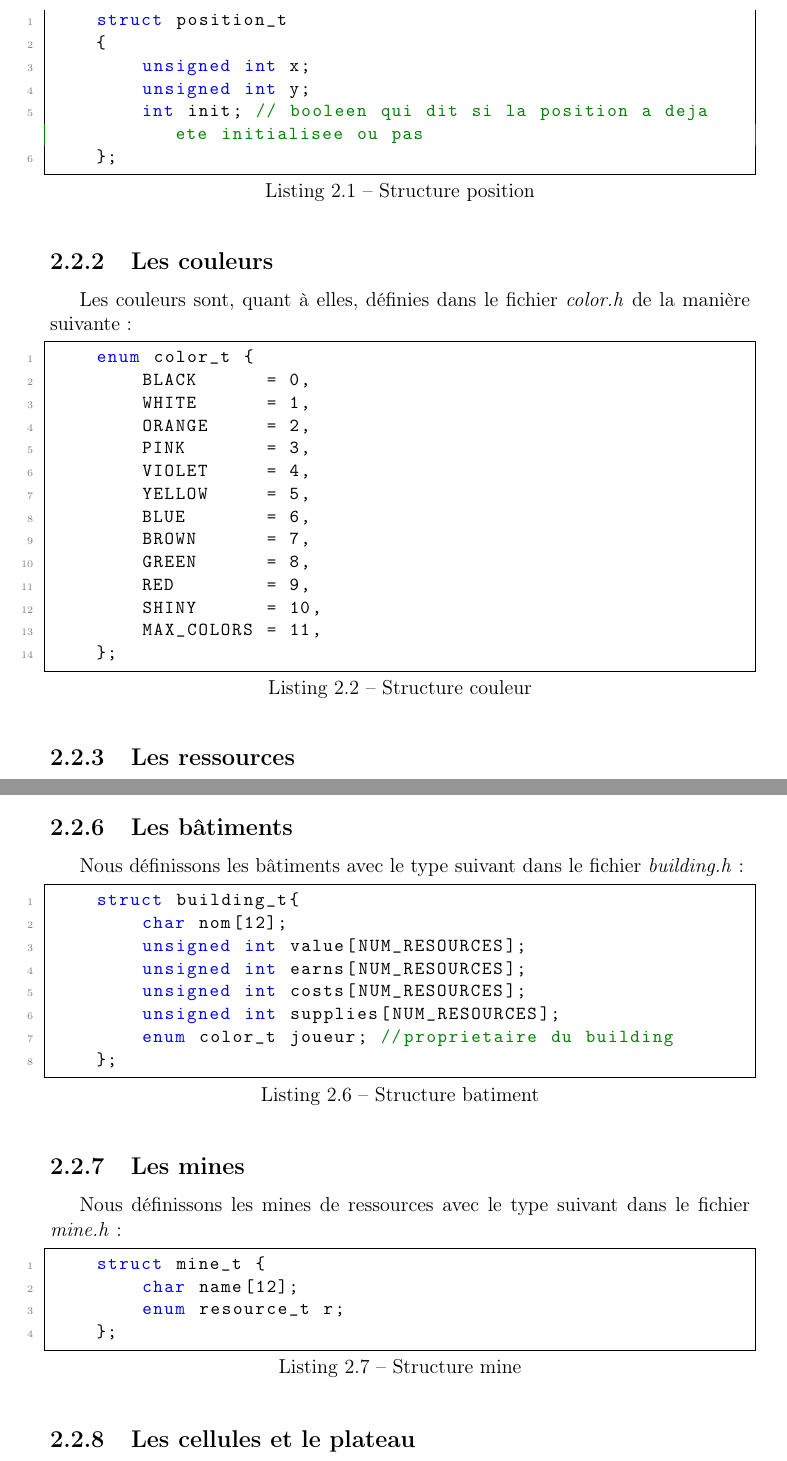
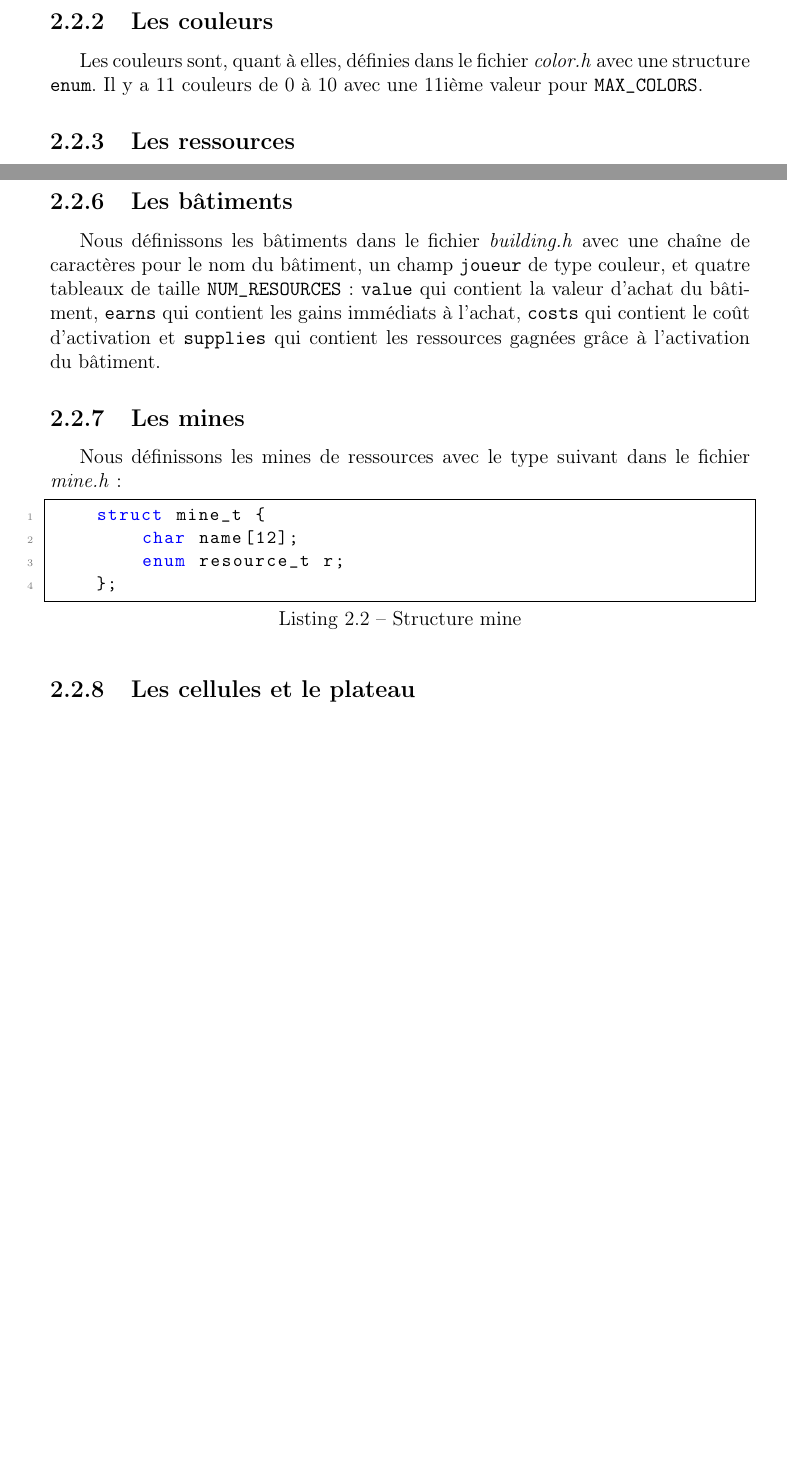
Before and after one commit to smabkhout/bourgade, a LaTeX document (rapport/rapport.tex): two parts of pages 9 and 11 of 26 before the commit and two parts of pages 9 and 10 of 25 after it, joined at a grey line, cut at the place of the change, the shorter picture padded with empty space. Compiled offline with pdfLaTeX.

Commit message:
modif rapport

```diff
--- a/rapport/rapport.tex
+++ b/rapport/rapport.tex
@@ -197,34 +197,9 @@ L'utilisation directe des définitions complètes dans plusieurs fichiers `.h` p
 
 \section{Structure et initialisation des différentes entités du jeu} \label{structures}
 \subsection{Les positions}
-Nous avons choisi d'implémenter la structure des positions de la manière suivante dans le fichier \textit{position.c} : deux champs entiers x et y qui sont les coordonnées de la position et un champ entier init qui nous permet de savoir si la position à déjà été initialisée au préalable ou non.
-\begin{lstlisting}[caption={Structure position}, label={code:position}]
-    struct position_t
-    {
-        unsigned int x;
-        unsigned int y;
-        int init; // booleen qui dit si la position a deja ete initialisee ou pas
-    };
-\end{lstlisting}
-
+Nous avons choisi d'implémenter la structure des positions de la manière suivante dans le fichier \textit{position.c} : deux champs entiers \texttt{x} et \texttt{y} qui sont les coordonnées de la position et un booléen \texttt{init} (implémenté avec un type \texttt{int}) qui nous permet de savoir si la position à déjà été initialisée au préalable ou non.
 
 \subsection{Les couleurs}
-Les couleurs sont, quant à elles, définies dans le fichier \textit{color.h} de la manière suivante :
-\begin{lstlisting}[caption={Structure couleur}, label={code:couleur_structure}]
-    enum color_t {
-        BLACK      = 0,
-        WHITE      = 1,
-        ORANGE     = 2,
-        PINK       = 3,
-        VIOLET     = 4,
-        YELLOW     = 5,
-        BLUE       = 6,
-        BROWN      = 7,
-        GREEN      = 8,
-        RED        = 9,
-        SHINY      = 10,
-        MAX_COLORS = 11,
-    };
-\end{lstlisting}
+Les couleurs sont, quant à elles, définies dans le fichier \textit{color.h} avec une structure \texttt{enum}. Il y a 11 couleurs de 0 à 10 avec une 11ième valeur pour \texttt{MAX\_COLORS}.
 
 \subsection{Les ressources}
@@ -270,15 +222,5 @@ Nous définissons les employés avec le type suivant dans le fichier \textit{wor
 \subsection{Les bâtiments}
-Nous définissons les bâtiments avec le type suivant dans le fichier \textit{building.h} :
-\begin{lstlisting}[caption={Structure batiment}, label={code:batiment}]
-    struct building_t{
-        char nom[12];
-        unsigned int value[NUM_RESOURCES];
-        unsigned int earns[NUM_RESOURCES];
-        unsigned int costs[NUM_RESOURCES];
-        unsigned int supplies[NUM_RESOURCES];
-        enum color_t joueur; //proprietaire du building
-    };
-\end{lstlisting}
+Nous définissons les bâtiments dans le fichier \textit{building.h} avec une chaîne de caractères pour le nom du bâtiment, un champ \texttt{joueur} de type couleur, et quatre tableaux de taille \texttt{NUM\_RESOURCES} : \texttt{value} qui contient la valeur d'achat du bâtiment, \texttt{earns} qui contient les gains immédiats à l'achat, \texttt{costs} qui contient le coût d'activation et \texttt{supplies} qui contient les ressources gagnées grâce à l'activation du bâtiment.
 \subsection{Les mines}
 Nous définissons les mines de ressources avec le type suivant dans le fichier \textit{mine.h} :
 \begin{lstlisting}[caption={Structure mine}, label={code:mine}]
```
Also changed, not shown: rapport/rapport.tex (39 more changed lines).
